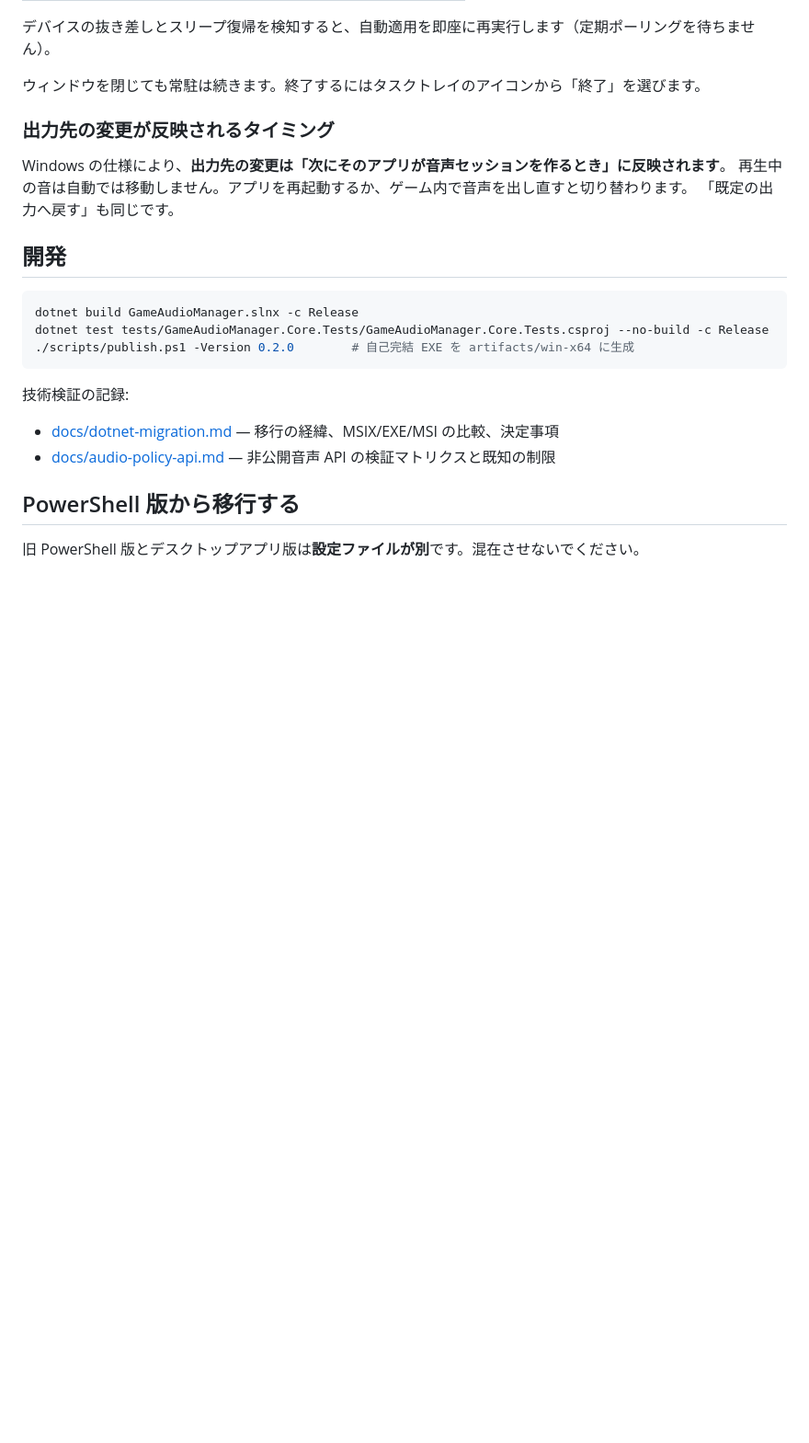
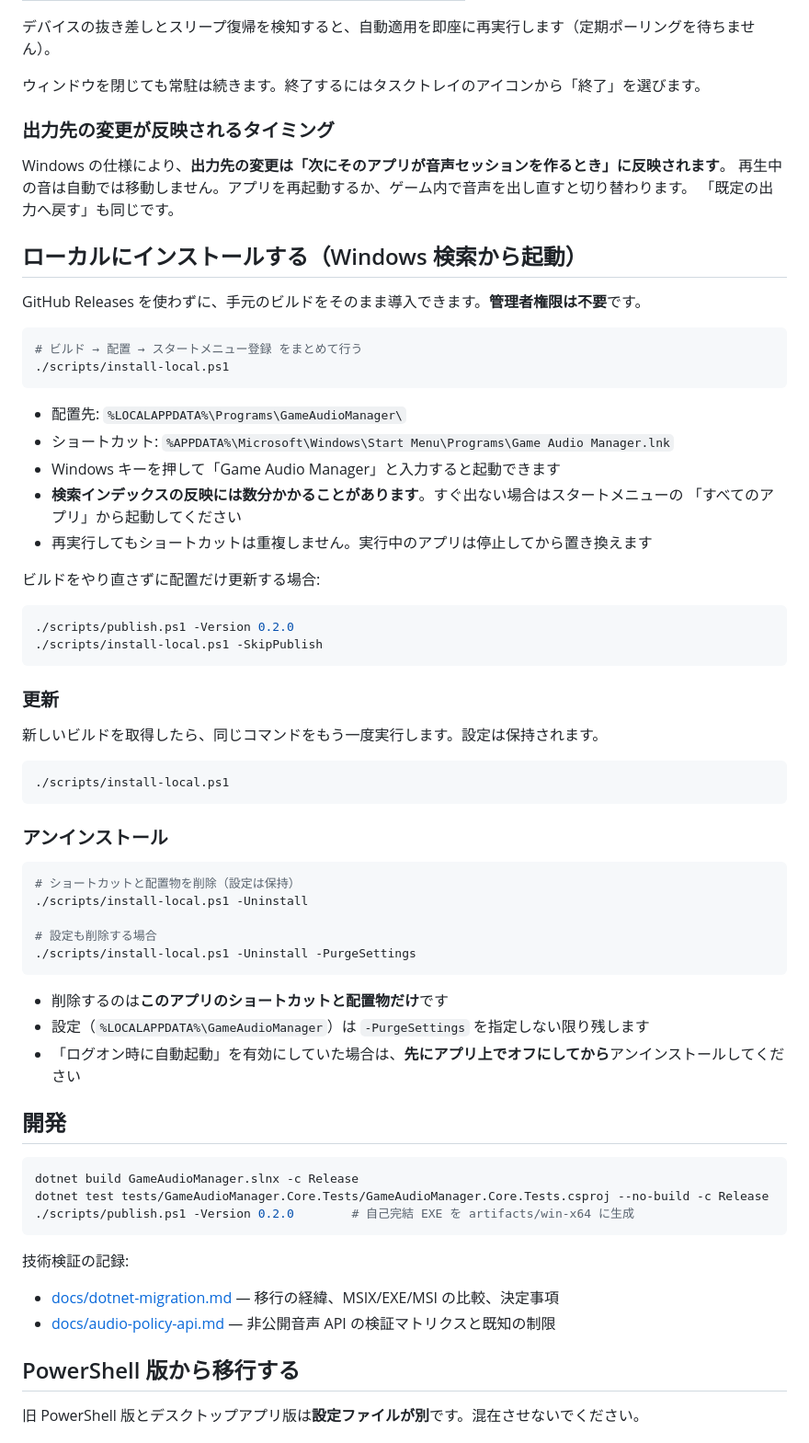
Before and after one commit to tonbiattack/game-audio-manager, a Markdown page: README.md, the part around the change. Shown at 92% size. GitHub-like rendering; blank space fills up the shorter version.

Commit message:
feat: app icon and local install script for Windows Search (#43 #47) (#49)
Co-authored-by: test <t@example.com>

````diff
--- a/README.md
+++ b/README.md
@@ -60,6 +60,51 @@ Windows 上でアプリ・ゲームごとの音声出力先とミュートを切
 Windows の仕様により、**出力先の変更は「次にそのアプリが音声セッションを作るとき」に反映されます**。
 再生中の音は自動では移動しません。アプリを再起動するか、ゲーム内で音声を出し直すと切り替わります。
 「既定の出力へ戻す」も同じです。
+
+## ローカルにインストールする（Windows 検索から起動）
+
+GitHub Releases を使わずに、手元のビルドをそのまま導入できます。**管理者権限は不要**です。
+
+```powershell
+# ビルド → 配置 → スタートメニュー登録 をまとめて行う
+./scripts/install-local.ps1
+```
+
+- 配置先: `%LOCALAPPDATA%\Programs\GameAudioManager\`
+- ショートカット: `%APPDATA%\Microsoft\Windows\Start Menu\Programs\Game Audio Manager.lnk`
+- Windows キーを押して「Game Audio Manager」と入力すると起動できます
+- **検索インデックスの反映には数分かかることがあります**。すぐ出ない場合はスタートメニューの
+  「すべてのアプリ」から起動してください
+- 再実行してもショートカットは重複しません。実行中のアプリは停止してから置き換えます
+
+ビルドをやり直さずに配置だけ更新する場合:
+
+```powershell
+./scripts/publish.ps1 -Version 0.2.0
+./scripts/install-local.ps1 -SkipPublish
+```
+
+### 更新
+
+新しいビルドを取得したら、同じコマンドをもう一度実行します。設定は保持されます。
+
+```powershell
+./scripts/install-local.ps1
+```
+
+### アンインストール
+
+```powershell
+# ショートカットと配置物を削除（設定は保持）
+./scripts/install-local.ps1 -Uninstall
+
+# 設定も削除する場合
+./scripts/install-local.ps1 -Uninstall -PurgeSettings
+```
+
+- 削除するのは**このアプリのショートカットと配置物だけ**です
+- 設定（`%LOCALAPPDATA%\GameAudioManager`）は `-PurgeSettings` を指定しない限り残します
+- 「ログオン時に自動起動」を有効にしていた場合は、**先にアプリ上でオフにしてから**アンインストールしてください
 
 ## 開発
 
````
Also changed, not shown: docs/images/dotnet-app-list.png, 5 other files.
